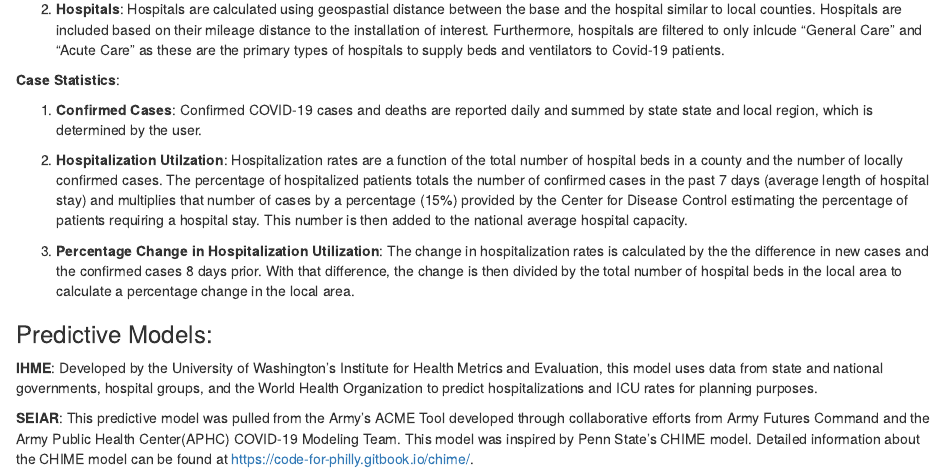
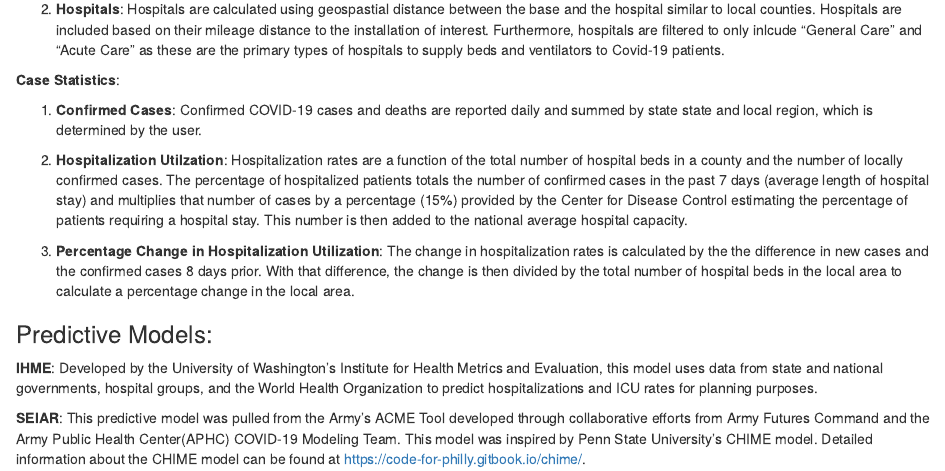
Before and after one commit to nickcforrest/COVID19-1, an R Markdown document (covid19/CalcInfo.Rmd): the page in a window 1100 px wide, from 170 px down. Rendered offline with R 4.5, knitr and Pandoc, with nearby package versions.

Commit message:
Update CalcInfo.Rmd

```diff
--- a/covid19/CalcInfo.Rmd
+++ b/covid19/CalcInfo.Rmd
@@ -24,4 +24,4 @@ output: html_document
 
 **IHME**: Developed by the University of Washington's Institute for Health Metrics and Evaluation, this model uses data from state and national governments, hospital groups, and the World Health Organization to predict hospitalizations and ICU rates for planning purposes.
 
-**SEIAR**: This predictive model was pulled from the Army's ACME Tool developed through collaborative efforts from Army Futures Command and the Army Public Health Center(APHC) COVID-19 Modeling Team. This model was inspired by Penn State's CHIME model. Detailed information about the CHIME model can be found at https://code-for-philly.gitbook.io/chime/.
+**SEIAR**: This predictive model was pulled from the Army's ACME Tool developed through collaborative efforts from Army Futures Command and the Army Public Health Center(APHC) COVID-19 Modeling Team. This model was inspired by Penn State University's CHIME model. Detailed information about the CHIME model can be found at https://code-for-philly.gitbook.io/chime/.
```
